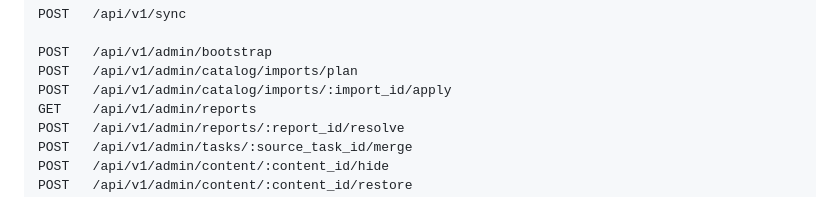
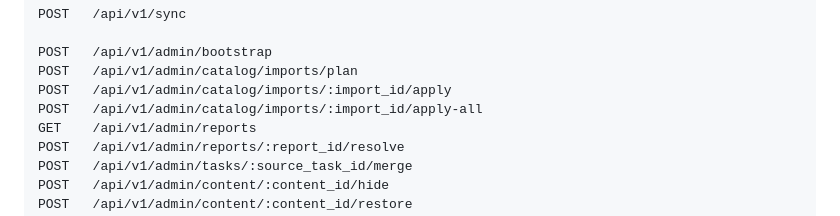
Before and after one commit to simonzxm/ddl-tracker, a Markdown page: docs/backend-design.md, the part around the change. Drawn GitHub-style.

```diff
--- a/docs/backend-design.md
+++ b/docs/backend-design.md
@@ -106,6 +106,7 @@ POST   /api/v1/sync
 POST   /api/v1/admin/bootstrap
 POST   /api/v1/admin/catalog/imports/plan
 POST   /api/v1/admin/catalog/imports/:import_id/apply
+POST   /api/v1/admin/catalog/imports/:import_id/apply-all
 GET    /api/v1/admin/reports
 POST   /api/v1/admin/reports/:report_id/resolve
 POST   /api/v1/admin/tasks/:source_task_id/merge
```
Also changed, not shown: docs/course-import.md (+2 -2 lines).
